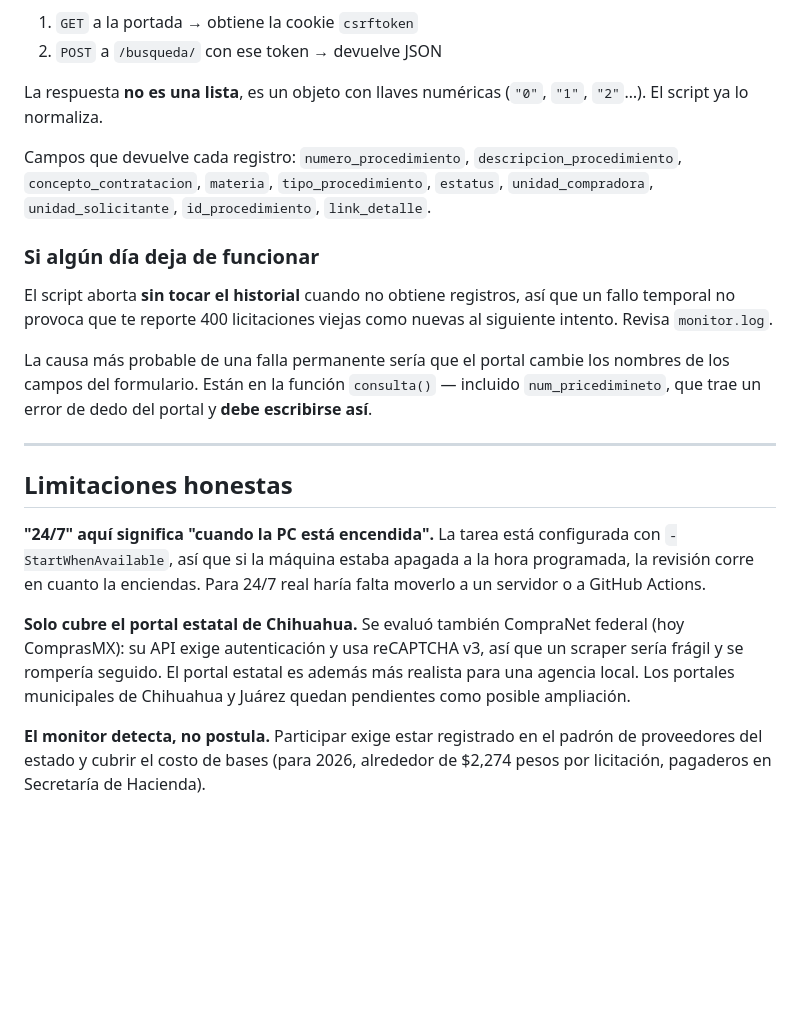
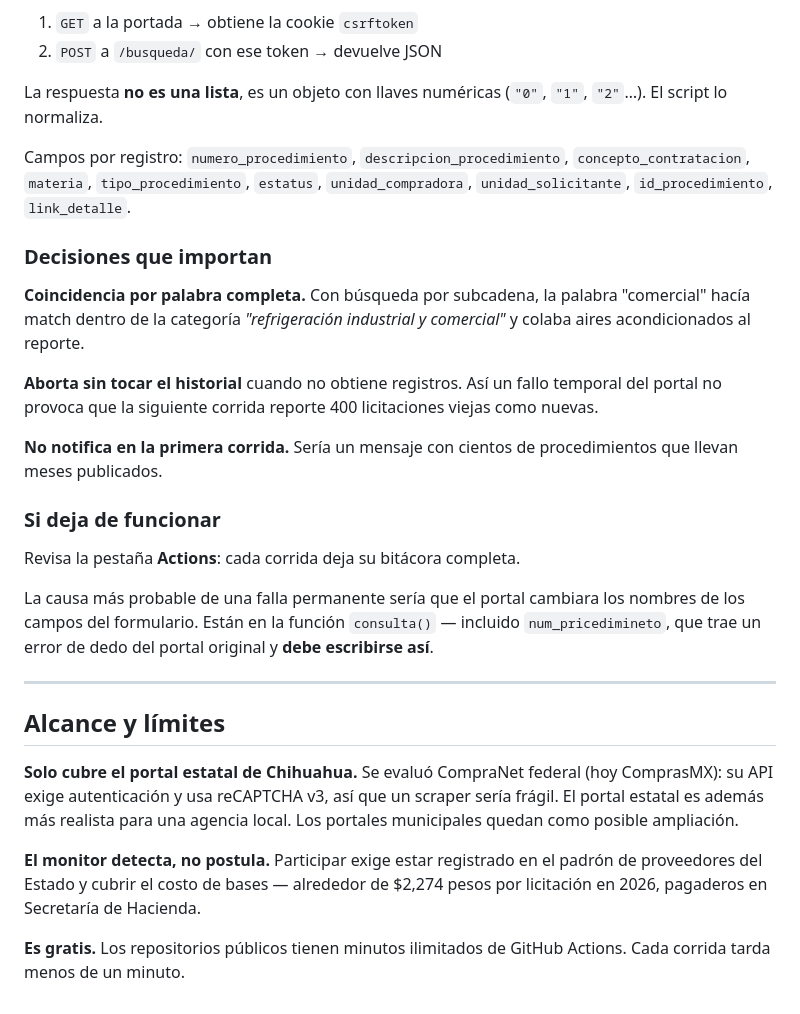
Before and after one commit to jimmyvanwolf/monitor-licitaciones, a Markdown page: README.md, the part around one of its changes. Drawn GitHub-style; blank space fills up the shorter version.

```diff
--- a/README.md
+++ b/README.md
@@ -103,22 +141,30 @@ El portal corre sobre Django y protege sus formularios con CSRF. El flujo es:
 1. `GET` a la portada → obtiene la cookie `csrftoken`
 2. `POST` a `/busqueda/` con ese token → devuelve JSON
 
-La respuesta **no es una lista**, es un objeto con llaves numéricas (`"0"`, `"1"`, `"2"`…). El script ya lo normaliza.
+La respuesta **no es una lista**, es un objeto con llaves numéricas (`"0"`, `"1"`, `"2"`…). El script lo normaliza.
 
-Campos que devuelve cada registro: `numero_procedimiento`, `descripcion_procedimiento`, `concepto_contratacion`, `materia`, `tipo_procedimiento`, `estatus`, `unidad_compradora`, `unidad_solicitante`, `id_procedimiento`, `link_detalle`.
+Campos por registro: `numero_procedimiento`, `descripcion_procedimiento`, `concepto_contratacion`, `materia`, `tipo_procedimiento`, `estatus`, `unidad_compradora`, `unidad_solicitante`, `id_procedimiento`, `link_detalle`.
 
-### Si algún día deja de funcionar
+### Decisiones que importan
 
-El script aborta **sin tocar el historial** cuando no obtiene registros, así que un fallo temporal no provoca que te reporte 400 licitaciones viejas como nuevas al siguiente intento. Revisa `monitor.log`.
+**Coincidencia por palabra completa.** Con búsqueda por subcadena, la palabra "comercial" hacía match dentro de la categoría *"refrigeración industrial y comercial"* y colaba aires acondicionados al reporte.
 
-La causa más probable de una falla permanente sería que el portal cambie los nombres de los campos del formulario. Están en la función `consulta()` — incluido `num_pricedimineto`, que trae un error de dedo del portal y **debe escribirse así**.
+**Aborta sin tocar el historial** cuando no obtiene registros. Así un fallo temporal del portal no provoca que la siguiente corrida reporte 400 licitaciones viejas como nuevas.
+
+**No notifica en la primera corrida.** Sería un mensaje con cientos de procedimientos que llevan meses publicados.
+
+### Si deja de funcionar
+
+Revisa la pestaña **Actions**: cada corrida deja su bitácora completa.
+
+La causa más probable de una falla permanente sería que el portal cambiara los nombres de los campos del formulario. Están en la función `consulta()` — incluido `num_pricedimineto`, que trae un error de dedo del portal original y **debe escribirse así**.
 
 ---
 
-## Limitaciones honestas
+## Alcance y límites
 
-**"24/7" aquí significa "cuando la PC está encendida".** La tarea está configurada con `-StartWhenAvailable`, así que si la máquina estaba apagada a la hora programada, la revisión corre en cuanto la enciendas. Para 24/7 real haría falta moverlo a un servidor o a GitHub Actions.
+**Solo cubre el portal estatal de Chihuahua.** Se evaluó CompraNet federal (hoy ComprasMX): su API exige autenticación y usa reCAPTCHA v3, así que un scraper sería frágil. El portal estatal es además más realista para una agencia local. Los portales municipales quedan como posible ampliación.
 
-**Solo cubre el portal estatal de Chihuahua.** Se evaluó también CompraNet federal (hoy ComprasMX): su API exige autenticación y usa reCAPTCHA v3, así que un scraper sería frágil y se rompería seguido. El portal estatal es además más realista para una agencia local. Los portales municipales de Chihuahua y Juárez quedan pendientes como posible ampliación.
+**El monitor detecta, no postula.** Participar exige estar registrado en el padrón de proveedores del Estado y cubrir el costo de bases — alrededor de $2,274 pesos por licitación en 2026, pagaderos en Secretaría de Hacienda.
 
-**El monitor detecta, no postula.** Participar exige estar registrado en el padrón de proveedores del estado y cubrir el costo de bases (para 2026, alrededor de $2,274 pesos por licitación, pagaderos en Secretaría de Hacienda).
+**Es gratis.** Los repositorios públicos tienen minutos ilimitados de GitHub Actions. Cada corrida tarda menos de un minuto.
```
Also changed, not shown: other parts of README.md (+87 -49 lines).
